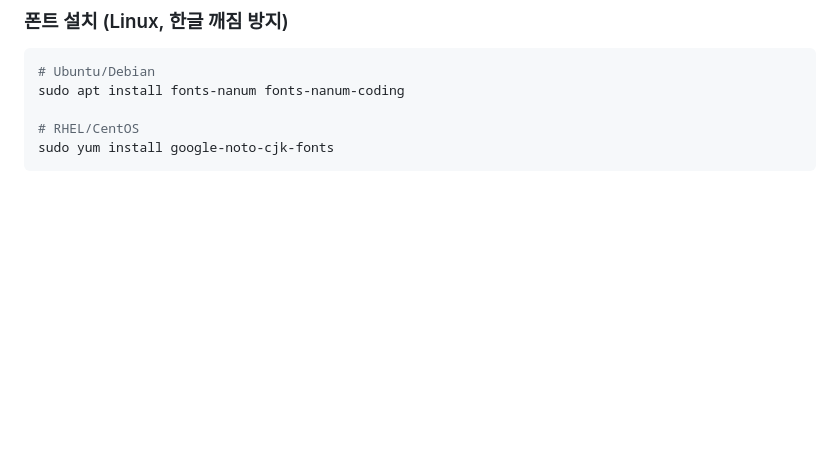
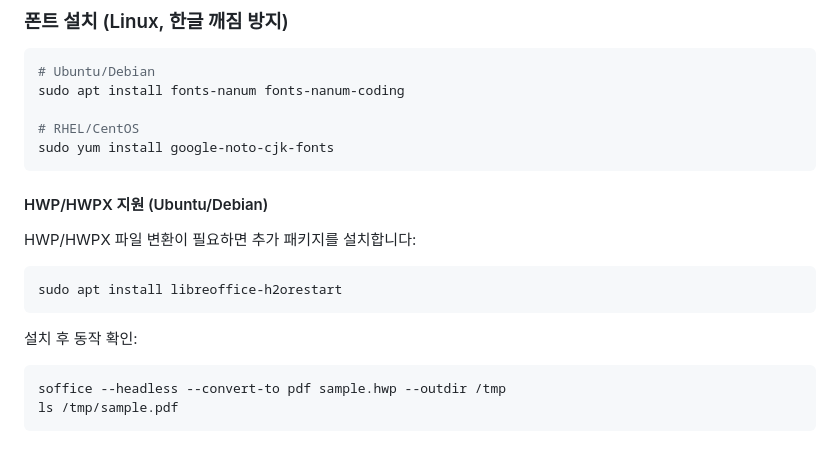
Before and after one commit to yejinzz/doc-viewer, a Markdown page: docs/project-setup.md, the part around the change. Rendered like a GitHub page; blank space fills up the shorter version.

````diff
--- a/docs/project-setup.md
+++ b/docs/project-setup.md
@@ -353,3 +353,18 @@ sudo apt install fonts-nanum fonts-nanum-coding
 # RHEL/CentOS
 sudo yum install google-noto-cjk-fonts
 ```
+
+#### HWP/HWPX 지원 (Ubuntu/Debian)
+
+HWP/HWPX 파일 변환이 필요하면 추가 패키지를 설치합니다:
+
+```bash
+sudo apt install libreoffice-h2orestart
+```
+
+설치 후 동작 확인:
+
+```bash
+soffice --headless --convert-to pdf sample.hwp --outdir /tmp
+ls /tmp/sample.pdf
+```
````
Also changed, not shown: docs/integration-guide.md (+2 -1 lines), docs/local-test-guide.md (+20 -8 lines).
